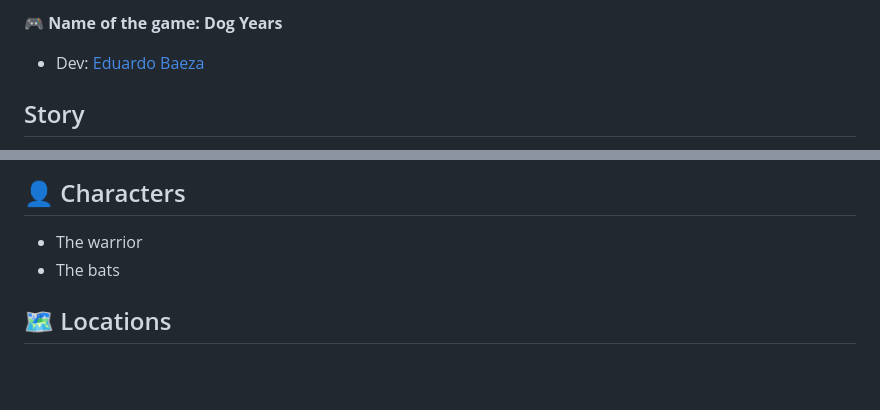
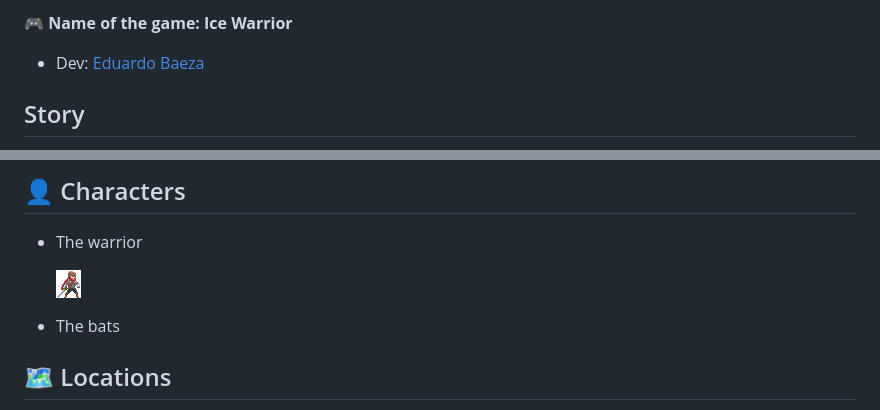
Before and after one commit to edxco/js-endlessRunner, a Markdown page: Game-design-document.md, 2 parts joined by grey strips. Drawn GitHub-style; pictures changed too: readme-img/warrior-idle.gif (added); blank space fills up the shorter version.

Commit message:
Fix text and add screenshot animation on Readme File

```diff
--- a/Game-design-document.md
+++ b/Game-design-document.md
@@ -1,4 +1,4 @@
-**🎮️ Name of the game: Dog Years**
+**🎮️ Name of the game: Ice Warrior**
 
 * Dev: [Eduardo Baeza](https://www.linkedin.com/in/eduardo-n-baeza/)
 
@@ -25,6 +25,8 @@ Player need to jump without falling from the platforms or been hit by an enemy
 ## 👤 Characters
 
 * The warrior
+
+  ![](readme-img/warrior-idle.gif)
 * The bats
 
 ## 🗺️ Locations
```
Also changed, not shown: readme-img/screenshot.gif (added), readme-img/screenshot.png (renamed from screenshot.png), 1 other file.
